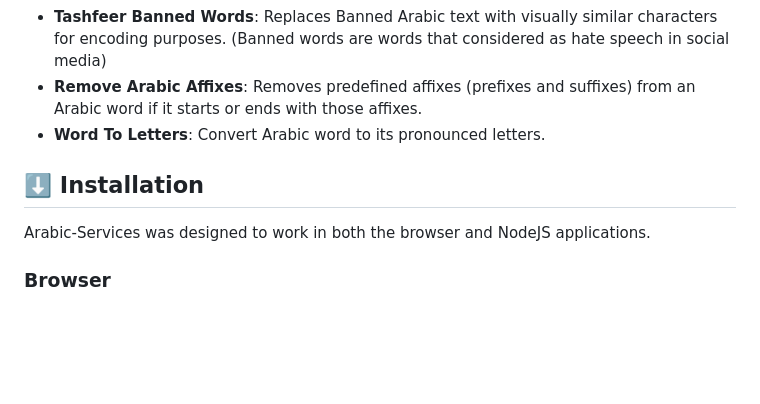
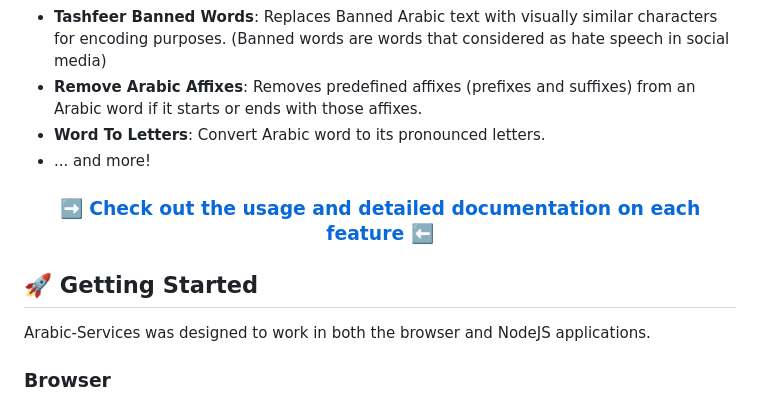
Before and after one commit to Seen-Arabic/Arabic-Services-JavaScript, a Markdown page: README.md, the part around one of its changes. Drawn GitHub-style; blank space fills up the shorter version.

```diff
--- a/README.md
+++ b/README.md
@@ -43,8 +43,11 @@ Can be used in Node.js and the browser.
 -   **Tashfeer Banned Words**: Replaces Banned Arabic text with visually similar characters for encoding purposes. (Banned words are words that considered as hate speech in social media)
 -   **Remove Arabic Affixes**: Removes predefined affixes (prefixes and suffixes) from an Arabic word if it starts or ends with those affixes.
 -   **Word To Letters**: Convert Arabic word to its pronounced letters.
+- ... and more!
 
-## ⬇️ Installation
+<h3 align=center><a href="https://github.com/Seen-Arabic/Arabic-Services-JavaScript/wiki/Features-Documentation">➡️ Check out the usage and detailed documentation on each feature ⬅️</a></h3>
+
+## 🚀 Getting Started
 
 Arabic-Services was designed to work in both the browser and NodeJS applications.
 
```
Also changed, not shown: other parts of README.md (+0 -67 lines).
